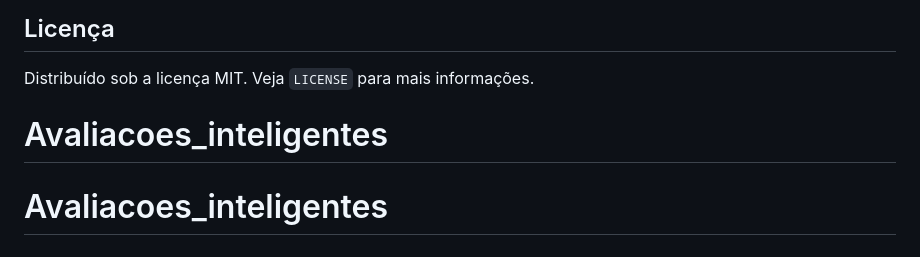
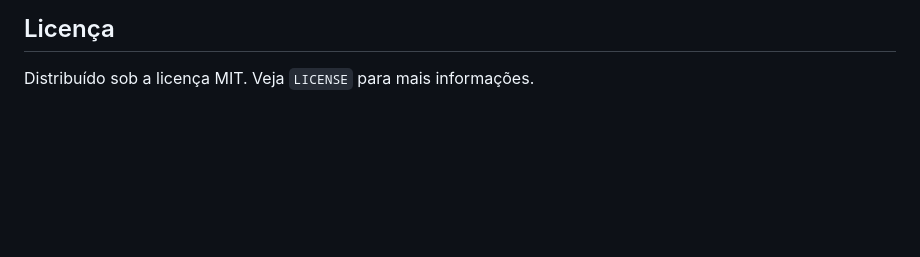
Before and after one commit to Giuseph66/Avaliacoes_inteligentes, a Markdown page: README.md, the part around the change. GitHub-like rendering; blank space fills up the shorter version.

Commit message:
docs: remove duplicate project headings

```diff
--- a/README.md
+++ b/README.md
@@ -138,5 +138,3 @@ const firebaseConfig = {
 
 ## Licença
 Distribuído sob a licença MIT. Veja `LICENSE` para mais informações.
-# Avaliacoes_inteligentes
-# Avaliacoes_inteligentes
```
